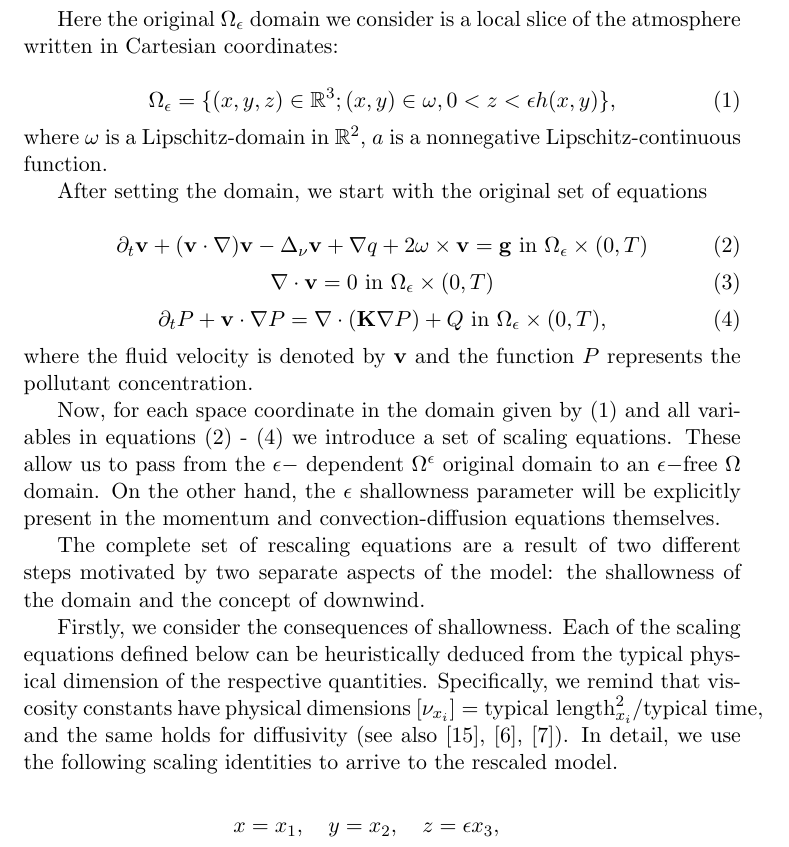
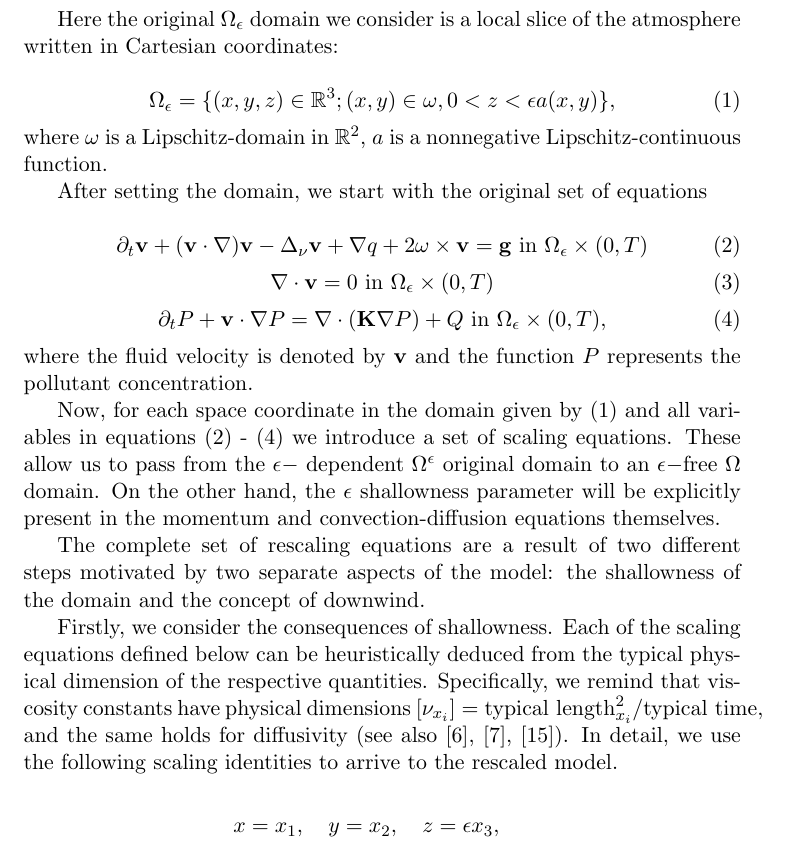
Before and after one commit to msjuhasznora/mathsgitrepo, a LaTeX paper (year_four/merged/downwind-matching-merged.tex): part of page 7 of 49, cut so that both start at the same text. Compiled offline with pdfLaTeX.

Commit message:
h a, order

```diff
--- a/year_four/merged/downwind-matching-merged.tex
+++ b/year_four/merged/downwind-matching-merged.tex
@@ -110,7 +110,7 @@ The next step is to obtain a set of equations that describe the pollution phenom
 Here the original $\Omega_\epsilon$ domain we consider is a local slice of the atmosphere written in Cartesian coordinates:
 
 \begin{equation}\label{original_domain_eps_including}
-\Omega_{\epsilon} = \{(x,y,z) \in \mathbb{R}^3 ; (x,y) \in \omega, 0 < z < \epsilon h(x,y) \},
+\Omega_{\epsilon} = \{(x,y,z) \in \mathbb{R}^3 ; (x,y) \in \omega, 0 < z < \epsilon a(x,y) \},
 \end{equation}
 %
 where $\omega$ is a Lipschitz-domain in $\mathbb{R}^2$, $a$ is a nonnegative Lipschitz-continuous function.
@@ -135,7 +135,7 @@ Now, for each space coordinate in the domain given by (\ref{original_domain_eps_
 
 The complete set of rescaling equations are a result of two different steps motivated by two separate aspects of the model: the shallowness of the domain and the concept of downwind.
 
-Firstly, we consider the consequences of shallowness. Each of the scaling equations defined below can be heuristically deduced from the typical physical dimension of the respective quantities. Specifically, we remind that viscosity constants have physical dimensions $[\nu_{x_i}] = \text{typical length}_{x_i}^2 / \text{typical time},$ and the same holds for diffusivity (see also \cite{pollatmws2019}, \cite{azerad2001mathematical}, \cite{besson1992some}). In detail, we use the following scaling identities to arrive to the rescaled model.
+Firstly, we consider the consequences of shallowness. Each of the scaling equations defined below can be heuristically deduced from the typical physical dimension of the respective quantities. Specifically, we remind that viscosity constants have physical dimensions $[\nu_{x_i}] = \text{typical length}_{x_i}^2 / \text{typical time},$ and the same holds for diffusivity (see also \cite{azerad2001mathematical}, \cite{besson1992some}, \cite{pollatmws2019}). In detail, we use the following scaling identities to arrive to the rescaled model.
 
 \begin{equation} \label{shallownessscalingeqs}
 \begin{split}
```
